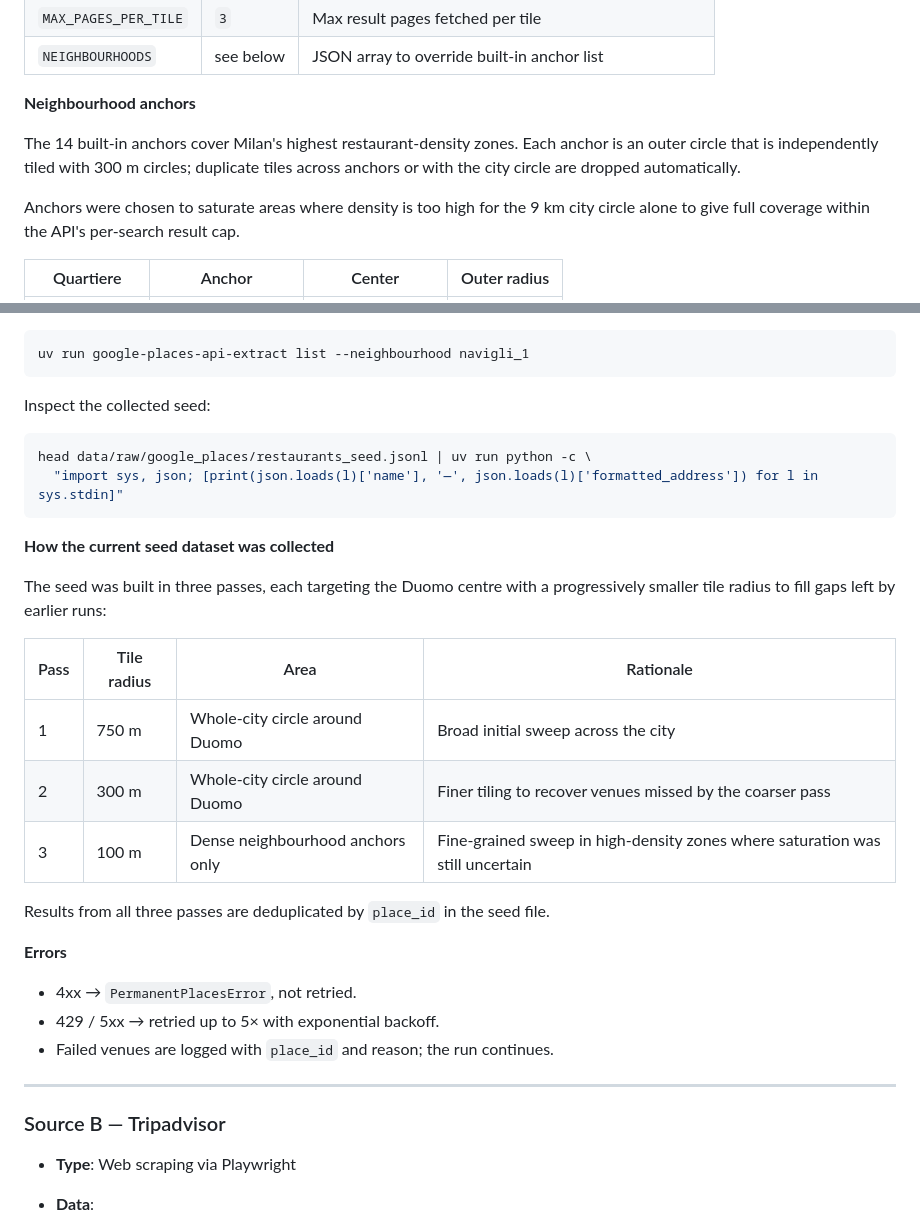
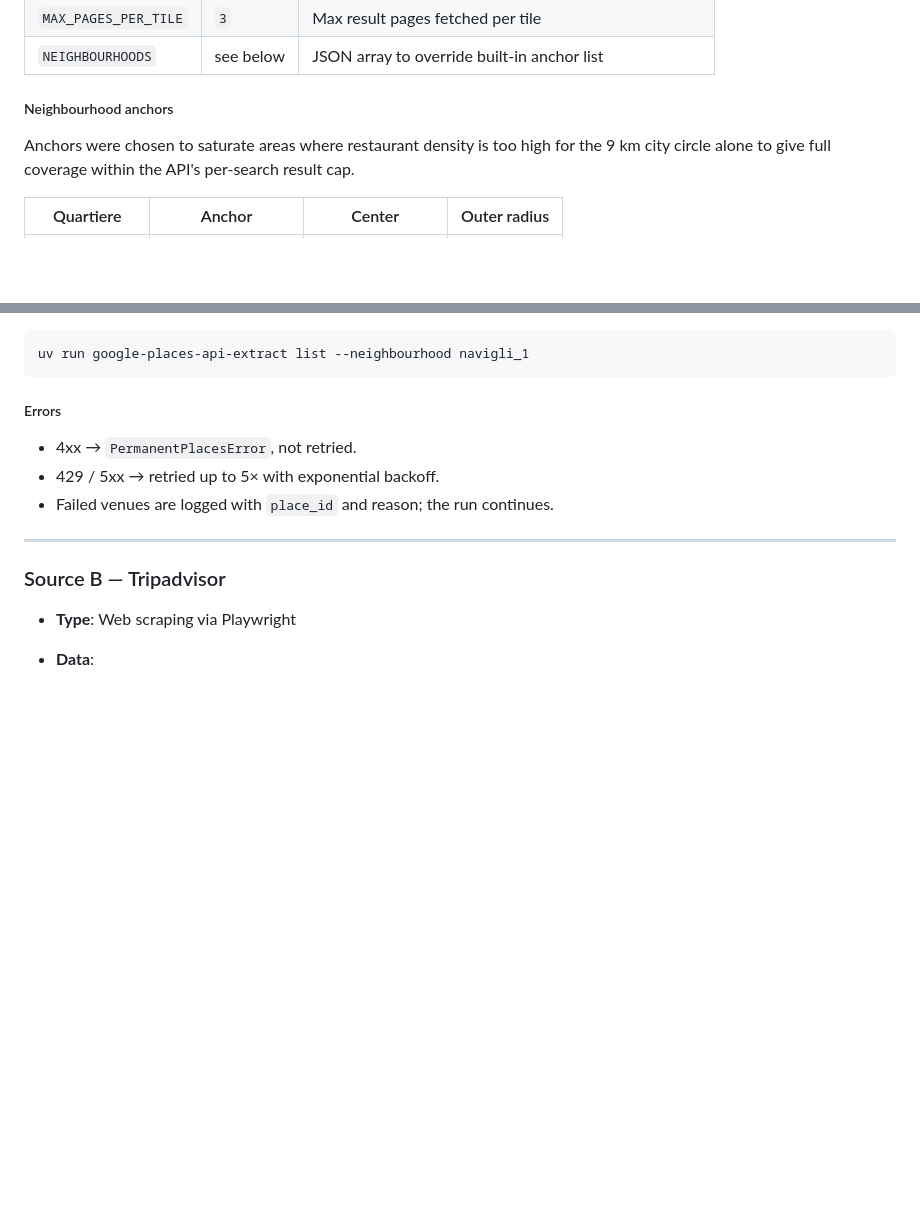
Before and after one commit to Laimon99/data-management-project, a Markdown page: README.md, 2 parts joined by grey strips. Rendered like a GitHub page; blank space fills up the shorter version.

````diff
--- a/README.md
+++ b/README.md
@@ -171,14 +144,9 @@ Key parameters (set via `.env` or environment, all prefixed `DATAMAN_`):
 | `MAX_PAGES_PER_TILE` | `3` | Max result pages fetched per tile |
 | `NEIGHBOURHOODS` | see below | JSON array to override built-in anchor list |
 
-**Neighbourhood anchors**
+##### Neighbourhood anchors
 
-The 14 built-in anchors cover Milan's highest restaurant-density zones. Each
-anchor is an outer circle that is independently tiled with 300 m circles;
-duplicate tiles across anchors or with the city circle are dropped automatically.
-
-Anchors were chosen to saturate areas where density is too high for the 9 km
-city circle alone to give full coverage within the API's per-search result cap.
+Anchors were chosen to saturate areas where restaurant density is too high for the 9 km city circle alone to give full coverage within the API's per-search result cap.
 
 | Quartiere | Anchor | Center | Outer radius |
 |---|---|---|---|
@@ -222,27 +189,7 @@ Single neighbourhood:
 uv run google-places-api-extract list --neighbourhood navigli_1
 ```
 
-Inspect the collected seed:
-
-```bash
-head data/raw/google_places/restaurants_seed.jsonl | uv run python -c \
-  "import sys, json; [print(json.loads(l)['name'], '—', json.loads(l)['formatted_address']) for l in sys.stdin]"
-```
-
-**How the current seed dataset was collected**
-
-The seed was built in three passes, each targeting the Duomo centre with a
-progressively smaller tile radius to fill gaps left by earlier runs:
-
-| Pass | Tile radius | Area | Rationale |
-|---|---|---|---|
-| 1 | 750 m | Whole-city circle around Duomo | Broad initial sweep across the city |
-| 2 | 300 m | Whole-city circle around Duomo | Finer tiling to recover venues missed by the coarser pass |
-| 3 | 100 m | Dense neighbourhood anchors only | Fine-grained sweep in high-density zones where saturation was still uncertain |
-
-Results from all three passes are deduplicated by `place_id` in the seed file.
-
-**Errors**
+##### Errors
 
 - 4xx → `PermanentPlacesError`, not retried.
 - 429 / 5xx → retried up to 5× with exponential backoff.
````
Also changed, not shown: other parts of README.md (+27 -55 lines).
